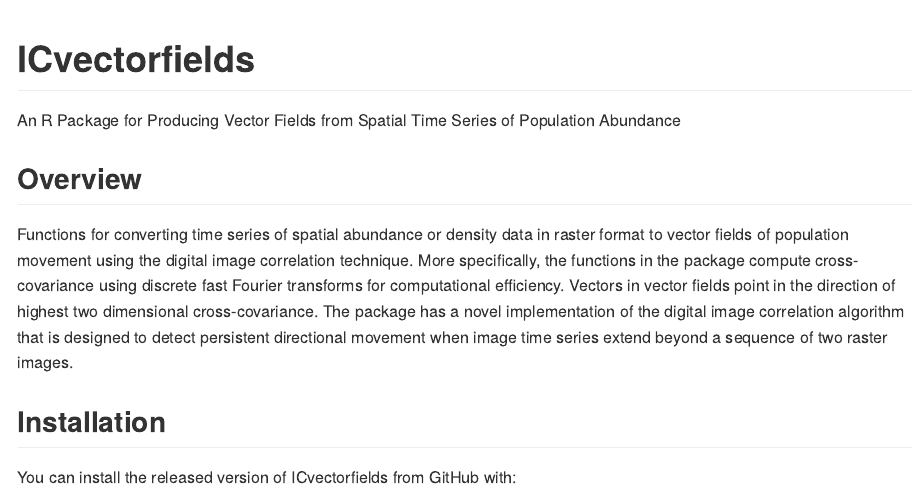
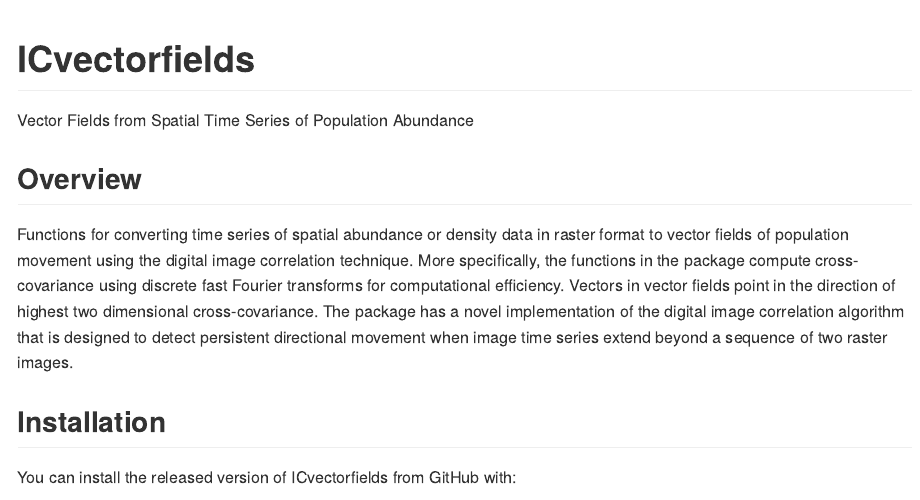
Before and after one commit to goodsman/ICvectorfields, an R Markdown document (README.Rmd): the page in a window 1100 px wide, from its top. The pictures show the output file README.md that the author committed with the source, drawn offline in the style of GitHub; badge pictures from the web are left out.

Commit message:
Reduced title length as required by CRAN

```diff
--- a/README.Rmd
+++ b/README.Rmd
@@ -19,7 +19,7 @@
 [![Travis build status](https://travis-ci.com/goodsman/ICvectorfields.svg?branch=main)](https://travis-ci.com/goodsman/ICvectorfields)
 <!-- badges: end -->
 
-An R Package for Producing Vector Fields from Spatial Time Series of Population Abundance
+Vector Fields from Spatial Time Series of Population Abundance
 
 ## Overview
 
```
Also changed, not shown: README.md, 1 other file.
